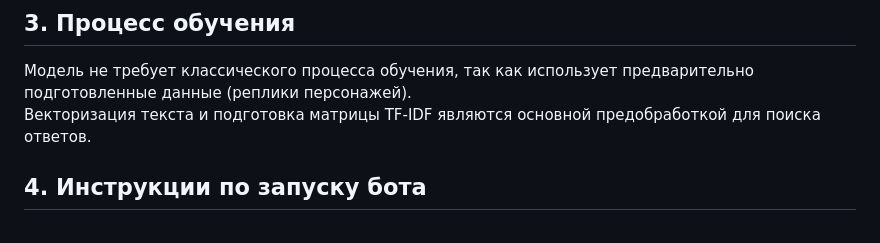
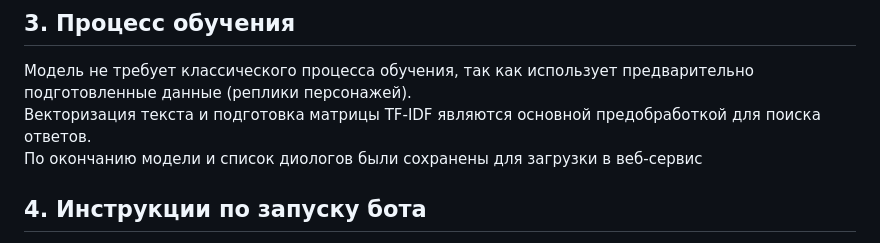
Before and after one commit to kot1912kot/HW_MFTI_NLP_1, a Markdown page: README.md, the part around the change. Rendered like a GitHub page.

```diff
--- a/README.md
+++ b/README.md
@@ -22,6 +22,7 @@
 ## 3. Процесс обучения
 Модель не требует классического процесса обучения, так как использует предварительно подготовленные данные (реплики персонажей).
 Векторизация текста и подготовка матрицы TF-IDF являются основной предобработкой для поиска ответов.
+По окончанию модели и список диологов были сохранены для загрузки в веб-сервис
 
 ## 4. Инструкции по запуску бота
 Установка зависимостей:
```
